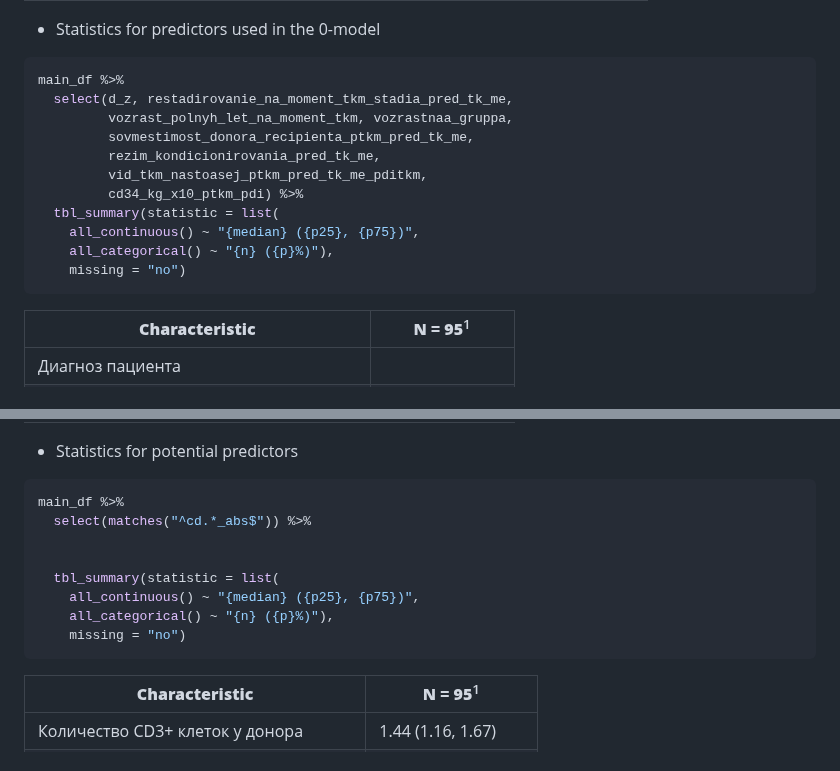
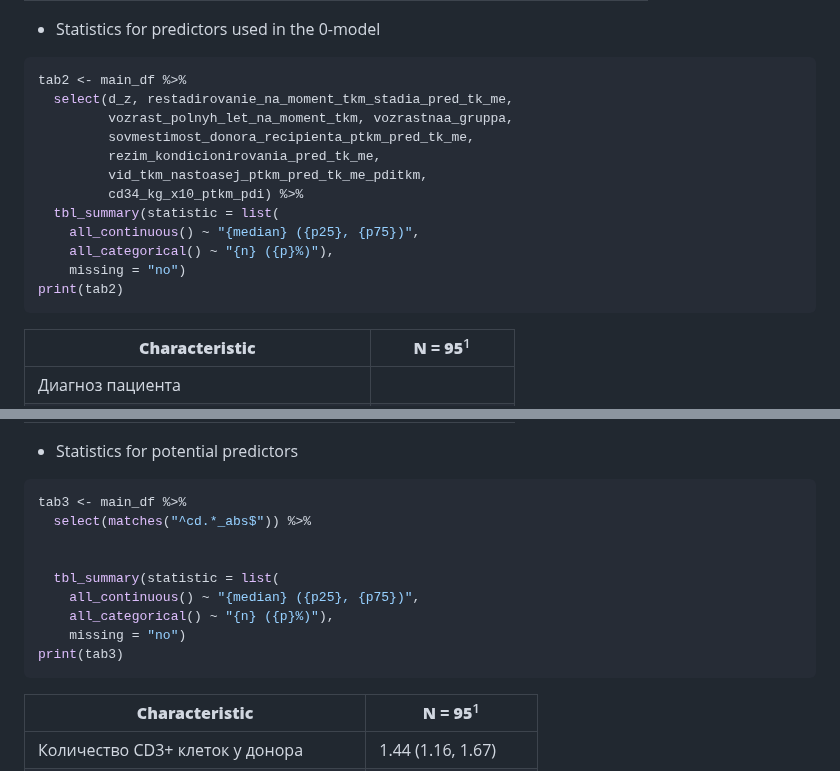
Before and after one commit to GChernaya/CYTO7, a Markdown page: Burmakina/stat_tbls.md, 2 parts joined by grey strips. Rendered like a GitHub page.

````diff
--- a/Burmakina/stat_tbls.md
+++ b/Burmakina/stat_tbls.md
@@ -470,7 +471,7 @@ main_df %>%
 - Statistics for predictors used in the 0-model
 
 ``` r
-main_df %>%
+tab2 <- main_df %>%
   select(d_z, restadirovanie_na_moment_tkm_stadia_pred_tk_me,
          vozrast_polnyh_let_na_moment_tkm, vozrastnaa_gruppa,
          sovmestimost_donora_recipienta_ptkm_pred_tk_me,
@@ -481,6 +482,7 @@ main_df %>%
     all_continuous() ~ "{median} ({p25}, {p75})",
     all_categorical() ~ "{n} ({p}%)"),
     missing = "no")
+print(tab2)
 ```
 
 <div id="febcoyoeie" style="padding-left:0px;padding-right:0px;padding-top:10px;padding-bottom:10px;overflow-x:auto;overflow-y:auto;width:auto;height:auto;">
@@ -936,7 +938,7 @@ main_df %>%
 - Statistics for potential predictors
 
 ``` r
-main_df %>%
+tab3 <- main_df %>%
   select(matches("^cd.*_abs$")) %>%
 
 
@@ -944,6 +946,7 @@ main_df %>%
     all_continuous() ~ "{median} ({p25}, {p75})",
     all_categorical() ~ "{n} ({p}%)"),
     missing = "no")
+print(tab3)
 ```
 
 <div id="nsgxyivfla" style="padding-left:0px;padding-right:0px;padding-top:10px;padding-bottom:10px;overflow-x:auto;overflow-y:auto;width:auto;height:auto;">
````
Also changed, not shown: other parts of Burmakina/stat_tbls.md (+4 -3 lines).
